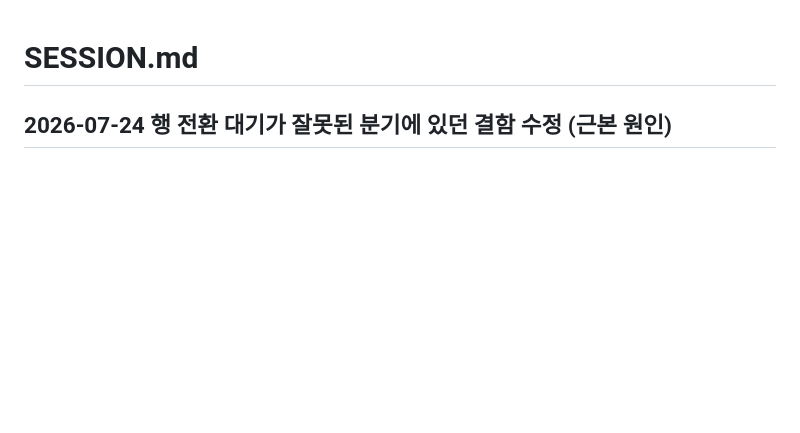
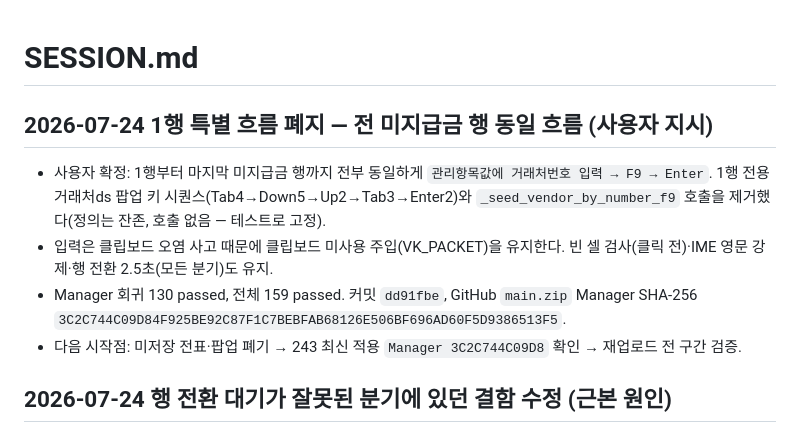
Before and after one commit to rlckd2201/ERP_Auto_Web, a Markdown page: excel_voucher_web/SESSION.md, the part around the change. Drawn GitHub-style; blank space fills up the shorter version.

Commit message:
docs: record unified vendor row flow
Co-Authored-By: Claude Fable 5 <noreply@anthropic.com>

```diff
--- a/excel_voucher_web/SESSION.md
+++ b/excel_voucher_web/SESSION.md
@@ -1,4 +1,10 @@
 # SESSION.md
+
+## 2026-07-24 1행 특별 흐름 폐지 — 전 미지급금 행 동일 흐름 (사용자 지시)
+- 사용자 확정: 1행부터 마지막 미지급금 행까지 전부 동일하게 `관리항목값에 거래처번호 입력 → F9 → Enter`. 1행 전용 거래처ds 팝업 키 시퀀스(Tab4→Down5→Up2→Tab3→Enter2)와 `_seed_vendor_by_number_f9` 호출을 제거했다(정의는 잔존, 호출 없음 — 테스트로 고정).
+- 입력은 클립보드 오염 사고 때문에 클립보드 미사용 주입(VK_PACKET)을 유지한다. 빈 셀 검사(클릭 전)·IME 영문 강제·행 전환 2.5초(모든 분기)도 유지.
+- Manager 회귀 130 passed, 전체 159 passed. 커밋 `dd91fbe`, GitHub `main.zip` Manager SHA-256 `3C2C744C09D84F925BE92C87F1C7BEBFAB68126E506BF696AD60F5D9386513F5`.
+- 다음 시작점: 미저장 전표·팝업 폐기 → 243 최신 적용 `Manager 3C2C744C09D8` 확인 → 재업로드 전 구간 검증.
 
 ## 2026-07-24 행 전환 대기가 잘못된 분기에 있던 결함 수정 (근본 원인)
 - 작업 `94f7c98284d8` 로그에서 복귀 클릭→다음 적요 더블클릭 간격이 전 구간 0.35초로 확인됐다. 행 전환 2.5초 대기(`ERP_FINANCE_ROW_ADVANCE_SETTLE_WAIT`)가 **최초 경계 진입 분기에만** 있었고, 25행 이후 매 행이 타는 bottom_scroll_mode 분기는 여전히 `mgmt_commit_wait`(약 0.3초)였다. 그동안의 밀림·이동 유실이 "감속 후에도" 재발한 이유다.
```
